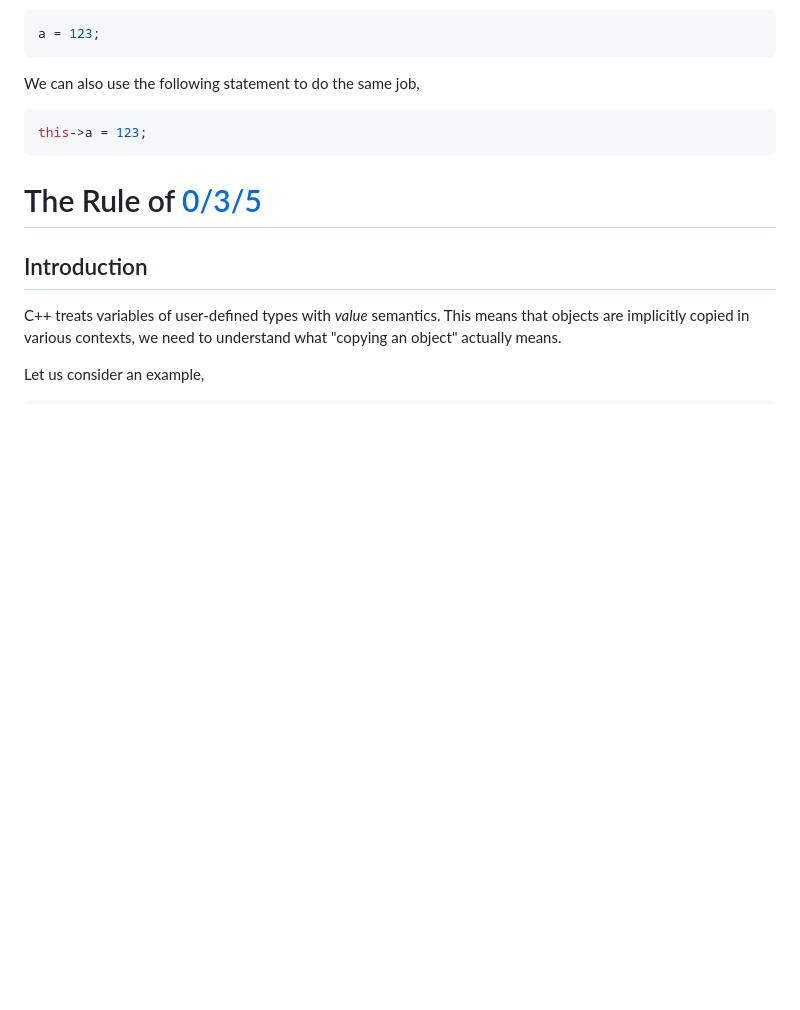
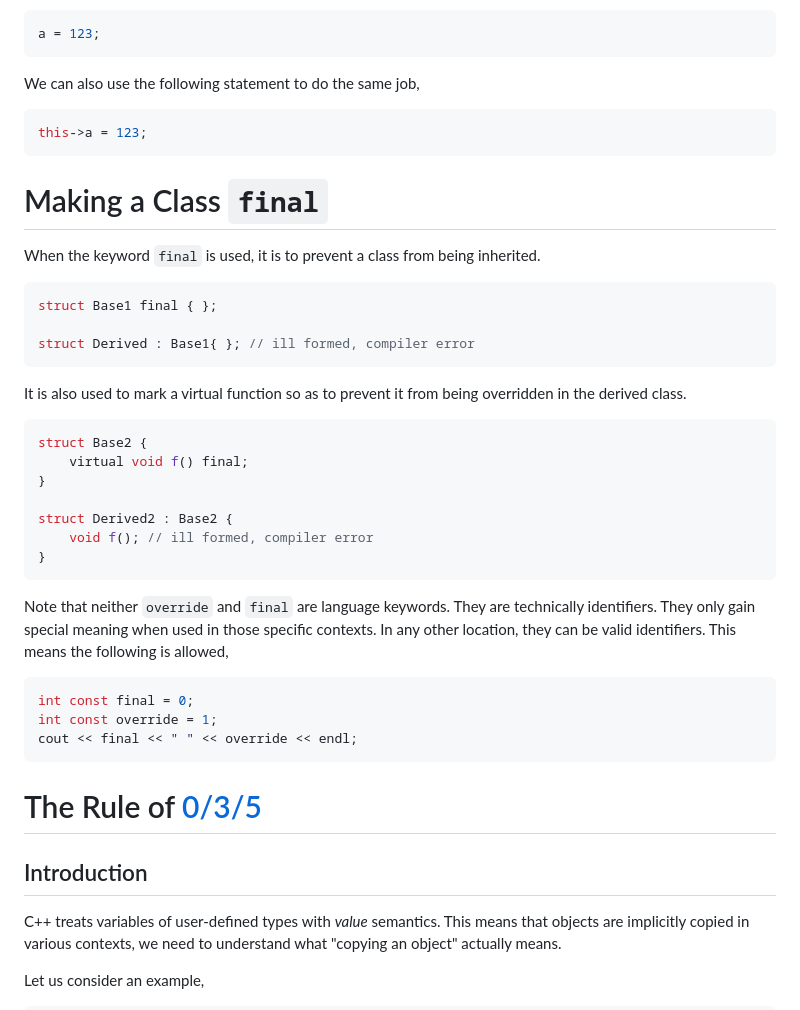
Before and after one commit to michaelrausch/Notes, a Markdown page: Cpp/Notes/classes.md, the part around the change. GitHub-like rendering; blank space fills up the shorter version.

Commit message:
Extend classes for final

````diff
--- a/Cpp/Notes/classes.md
+++ b/Cpp/Notes/classes.md
@@ -1002,6 +1002,36 @@ We can also use the following statement to do the same job,
 this->a = 123;
 ```
 
+# Making a Class `final`
+
+When the keyword `final` is used, it is to prevent a class from being inherited.
+
+```C++
+struct Base1 final { };
+
+struct Derived : Base1{ }; // ill formed, compiler error
+```
+
+It is also used to mark a virtual function so as to prevent it from being overridden in the derived class.
+
+```C++
+struct Base2 {
+    virtual void f() final;
+}
+
+struct Derived2 : Base2 {
+    void f(); // ill formed, compiler error
+}
+```
+
+Note that neither `override` and `final` are language keywords. They are technically identifiers. They only gain special meaning when used in those specific contexts. In any other location, they can be valid identifiers. This means the following is allowed,
+
+```C++
+int const final = 0;
+int const override = 1;
+cout << final << " " << override << endl;
+```
+
 # The Rule of [0/3/5](https://stackoverflow.com/questions/4172722/what-is-the-rule-of-three#:~:text=The%20rule%20of%203%2F5,functions%20when%20creating%20your%20class.)
 
 ## Introduction
````
